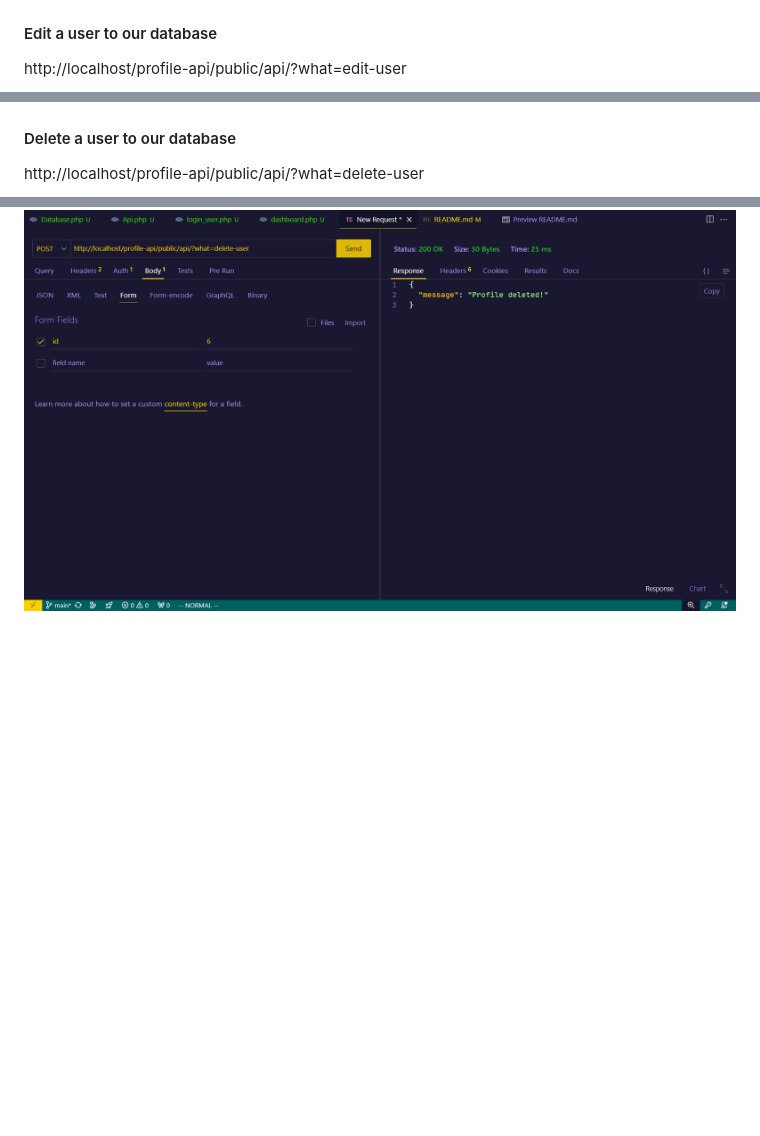
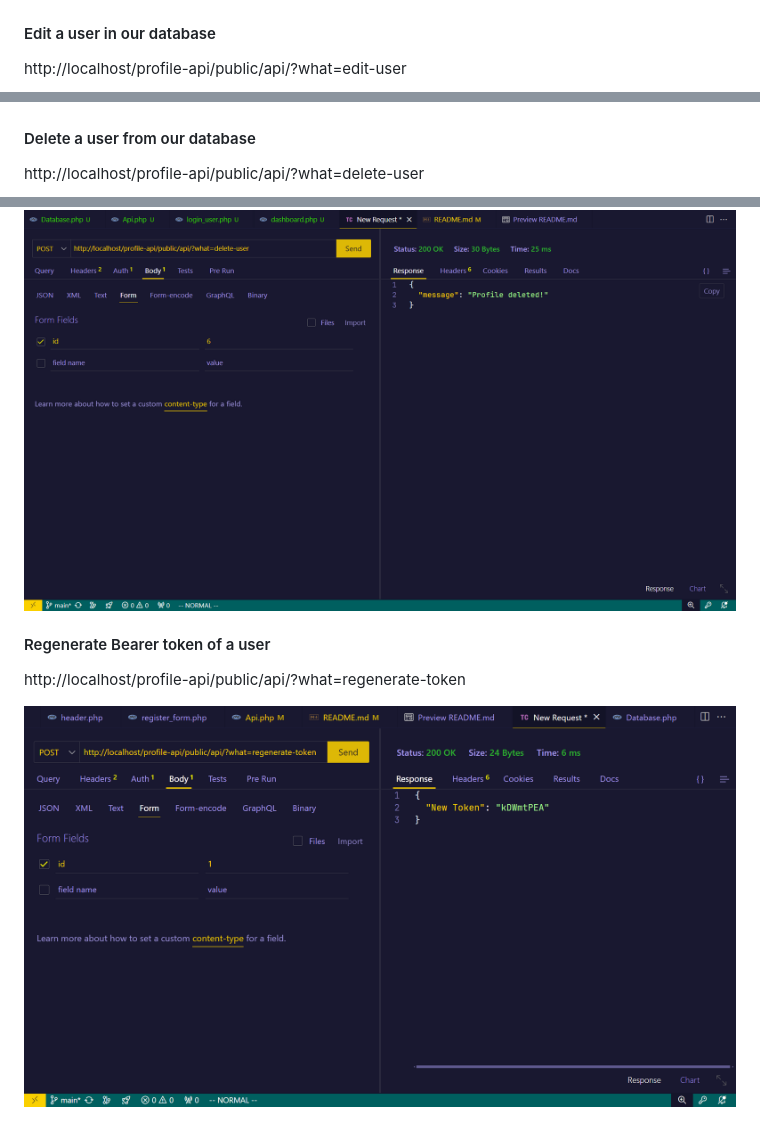
Before and after one commit to ReinX24/profile-api, a Markdown page: README.md, 3 parts joined by grey strips. Rendered like a GitHub page; pictures changed too: readme_photos/post_request_regenerate_token.png (added); blank space fills up the shorter version.

Commit message:
Updated README and added regenerate-token post request.

```diff
--- a/README.md
+++ b/README.md
@@ -22,9 +25,16 @@ http://localhost/profile-api/public/api/?what=add-user
 ![post_request_add_user](readme_photos/post_request_add_user.png)
 
-#### Edit a user to our database
+#### Edit a user in our database
 http://localhost/profile-api/public/api/?what=edit-user
+
 ![post_request_add_user](readme_photos/post_request_edit_user.png)
 
-#### Delete a user to our database
+#### Delete a user from our database
 http://localhost/profile-api/public/api/?what=delete-user
+
 ![post_request_add_user](readme_photos/post_request_delete_user.png)
+
+#### Regenerate Bearer token of a user
+http://localhost/profile-api/public/api/?what=regenerate-token
+
+![post_request_regenerate_token](readme_photos/post_request_regenerate_token.png)
```
Also changed, not shown: other parts of README.md (+3 -0 lines), 2 other files.
